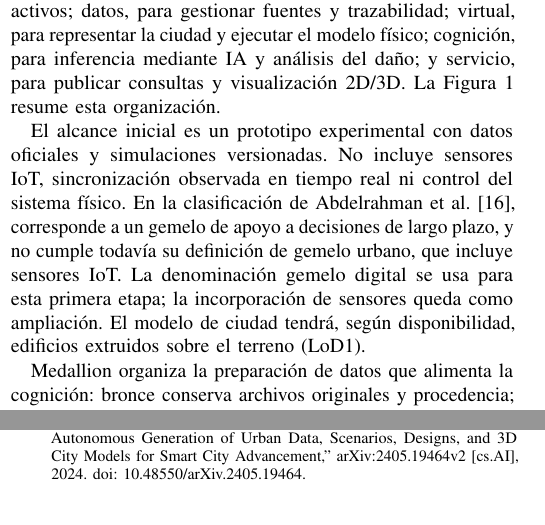
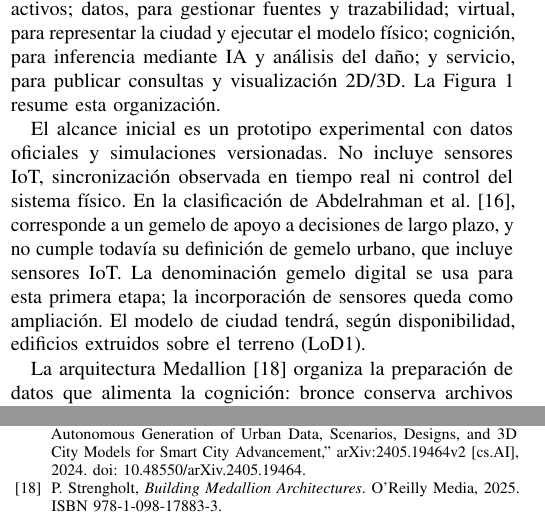
Before and after one commit to aristotekean/pioneers-tg-proposal, a LaTeX paper (propuesta.tex): two parts of the columns of pages 2 and 4 of 4, joined at a grey line, cut so that both start at the same text. Compiled offline with pdfLaTeX.

Commit message:
docs: cite Medallion architecture source

```diff
--- a/propuesta.tex
+++ b/propuesta.tex
@@ -119,7 +119,7 @@ Se adopta la organización de cinco capas presentada por Xu et al.~\cite{xu2024}
 
 El alcance inicial es un prototipo experimental con datos oficiales y simulaciones versionadas. No incluye sensores IoT, sincronización observada en tiempo real ni control del sistema físico. En la clasificación de Abdelrahman et al.~\cite{abdelrahman2025}, corresponde a un gemelo de apoyo a decisiones de largo plazo, y no cumple todavía su definición de gemelo urbano, que incluye sensores IoT. La denominación gemelo digital se usa para esta primera etapa; la incorporación de sensores queda como ampliación. El modelo de ciudad tendrá, según disponibilidad, edificios extruidos sobre el terreno (LoD1).
 
-Medallion organiza la preparación de datos que alimenta la cognición: bronce conserva archivos originales y procedencia; plata contiene información validada y armonizada; oro contiene conjuntos para modelación y resultados analíticos (Figura~\ref{fig:medallion}). Se registrarán transformaciones, versiones y errores, sin descartar registros silenciosamente. Los cálculos espaciales utilizarán coordenadas y unidades apropiadas al modelo; las conversiones para visualización se verificarán por separado.
+La arquitectura Medallion~\cite{strengholt2025} organiza la preparación de datos que alimenta la cognición: bronce conserva archivos originales y procedencia; plata contiene información validada y armonizada; oro contiene conjuntos para modelación y resultados analíticos (Figura~\ref{fig:medallion}). Se registrarán transformaciones, versiones y errores, sin descartar registros silenciosamente. Los cálculos espaciales utilizarán coordenadas y unidades apropiadas al modelo; las conversiones para visualización se verificarán por separado.
 
 \begin{figure}[!t]
 \centering
@@ -253,6 +253,9 @@ M.~Abdelrahman, E.~Macatulad, B.~Lei, M.~Quintana, C.~Miller y F.~Biljecki, ``Wh
 \bibitem{xu2024}
 H.~Xu, F.~Omitaomu, S.~Sabri, S.~Zlatanova, X.~Li y Y.~Song, ``Leveraging Generative AI for Urban Digital Twins: A Scoping Review on the Autonomous Generation of Urban Data, Scenarios, Designs, and 3D City Models for Smart City Advancement,'' arXiv:2405.19464v2 [cs.AI], 2024. \href{https://doi.org/10.48550/arXiv.2405.19464}{doi: 10.48550/arXiv.2405.19464}.
 
+\bibitem{strengholt2025}
+P.~Strengholt, \emph{Building Medallion Architectures}. O'Reilly Media, 2025. ISBN 978-1-098-17883-3.
+
 \end{thebibliography}
 
 \end{document}
```
Also changed, not shown: propuesta.pdf.
